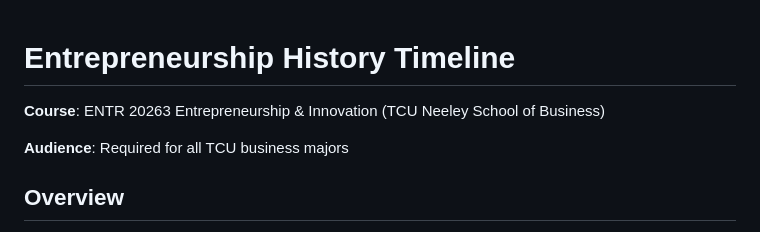
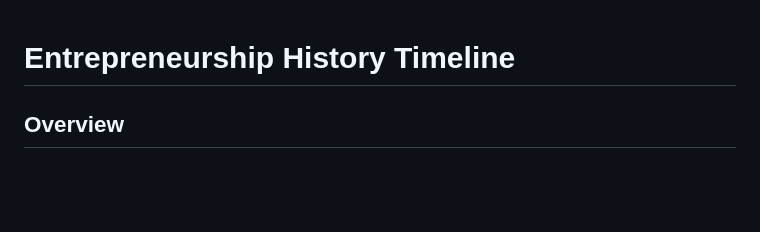
Before and after one commit to earseneau1/ENTR_Timeline, a Markdown page: README.md, the part around the change. Rendered like a GitHub page; blank space fills up the shorter version.

Commit message:
Update README.md
minor updates

```diff
--- a/README.md
+++ b/README.md
@@ -1,8 +1,4 @@
 # Entrepreneurship History Timeline
-
-**Course**: ENTR 20263 Entrepreneurship & Innovation (TCU Neeley School of Business)
-
-**Audience**: Required for all TCU business majors
 
 ## Overview
 
```
